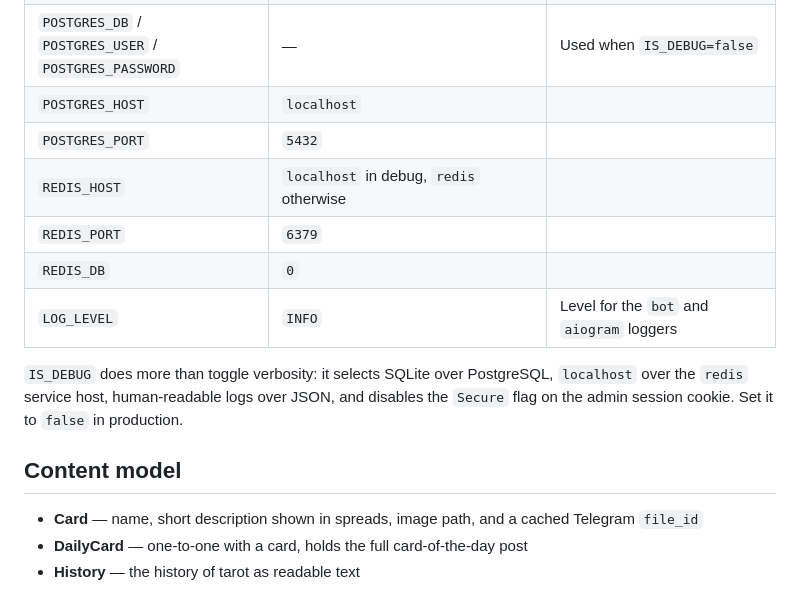
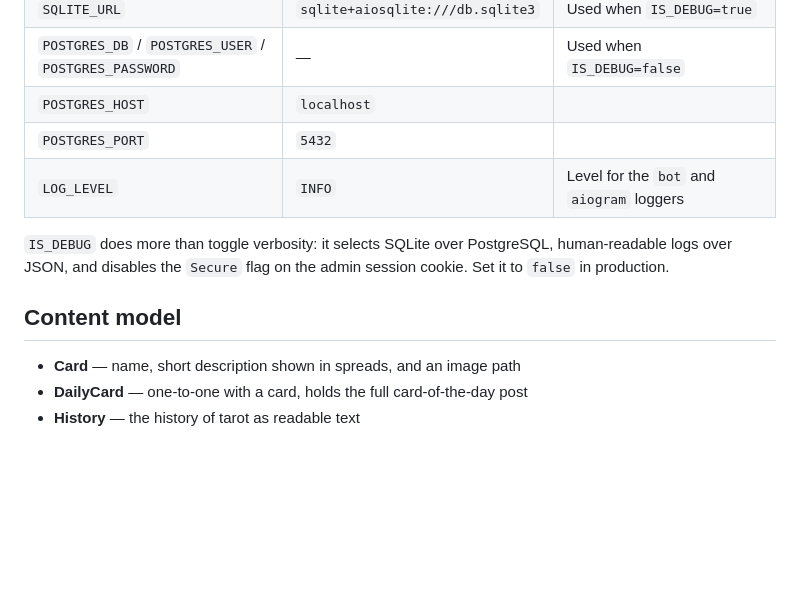
Before and after one commit to Domiff/tarot-cards, a Markdown page: README.md, the part around one of its changes. Rendered like a GitHub page; blank space fills up the shorter version.

```diff
--- a/README.md
+++ b/README.md
@@ -107,18 +138,14 @@ All settings are read from `.env`. Anything with a default can be omitted.
 | `POSTGRES_DB` / `POSTGRES_USER` / `POSTGRES_PASSWORD` | — | Used when `IS_DEBUG=false` |
 | `POSTGRES_HOST` | `localhost` | |
 | `POSTGRES_PORT` | `5432` | |
-| `REDIS_HOST` | `localhost` in debug, `redis` otherwise | |
-| `REDIS_PORT` | `6379` | |
-| `REDIS_DB` | `0` | |
 | `LOG_LEVEL` | `INFO` | Level for the `bot` and `aiogram` loggers |
 
-`IS_DEBUG` does more than toggle verbosity: it selects SQLite over PostgreSQL, `localhost` over the `redis`
-service host, human-readable logs over JSON, and disables the `Secure` flag on the admin session cookie.
-Set it to `false` in production.
+`IS_DEBUG` does more than toggle verbosity: it selects SQLite over PostgreSQL, human-readable logs over
+JSON, and disables the `Secure` flag on the admin session cookie. Set it to `false` in production.
 
 ## Content model
 
-- **Card** — name, short description shown in spreads, image path, and a cached Telegram `file_id`
+- **Card** — name, short description shown in spreads, and an image path
 - **DailyCard** — one-to-one with a card, holds the full card-of-the-day post
 - **History** — the history of tarot as readable text
 
```
Also changed, not shown: other parts of README.md (+67 -13 lines).
